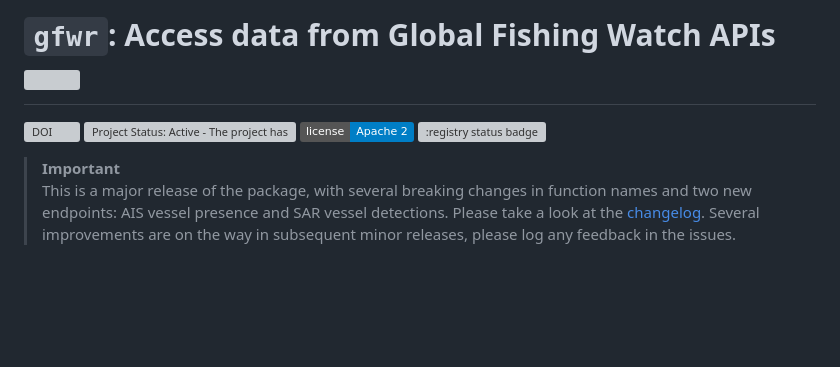
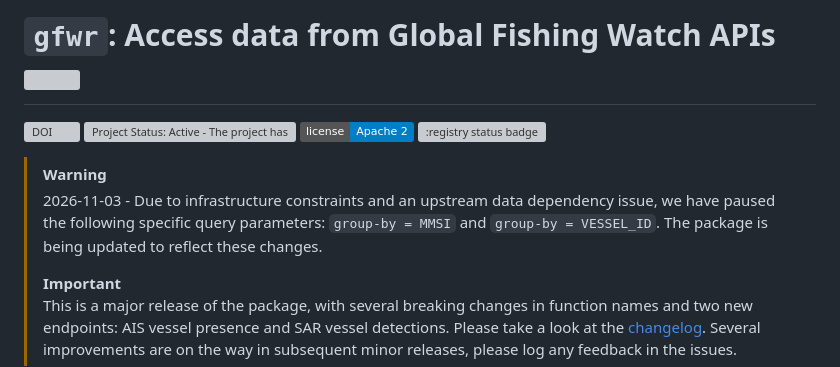
Before and after one commit to GlobalFishingWatch/gfwr, a Markdown page: README.md, the part around the change. Rendered like a GitHub page; badges without logos; blank space fills up the shorter version; grey boxes are pictures that could not be loaded.

```diff
--- a/README.md
+++ b/README.md
@@ -4,7 +4,6 @@
 # `gfwr`: Access data from Global Fishing Watch APIs <img src="man/figures/gfwr_hex_rgb.png" align="right" width="200px"/>
 
 <!-- badges: start -->
-
 [![DOI](https://zenodo.org/badge/450635054.svg)](https://zenodo.org/badge/latestdoi/450635054)
 [![Project Status: Active - The project has reached a stable, usable
 state and is being actively
@@ -14,6 +13,10 @@ developed.](https://www.repostatus.org/badges/latest/active.svg)](https://www.re
 badge](https://globalfishingwatch.r-universe.dev/badges/:registry)](https://github.com/r-universe/globalfishingwatch/actions/workflows/sync.yml)
 <!-- badges: end -->
 
+> [!WARNING]
+> 2026-11-03 - Due to infrastructure constraints and an upstream data dependency issue, we have paused the following specific query parameters: `group-by = MMSI` and `group-by = VESSEL_ID`.
+> The package is being updated to reflect these changes.
+>
 > **Important**
 > This is a major release of the package, with several breaking changes
 > in function names and two new endpoints: AIS vessel presence and SAR
```
